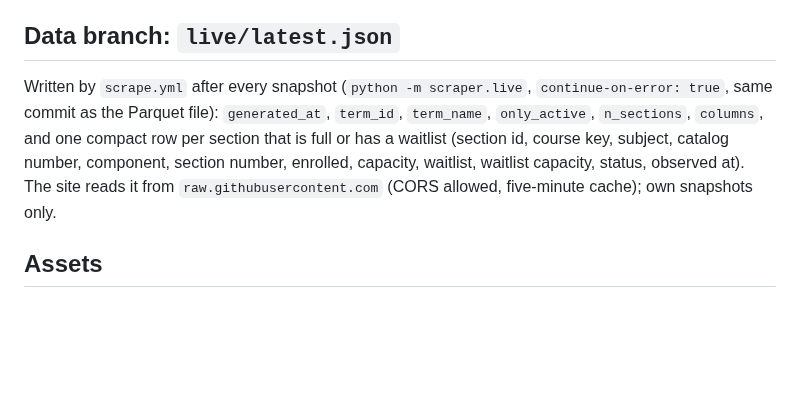
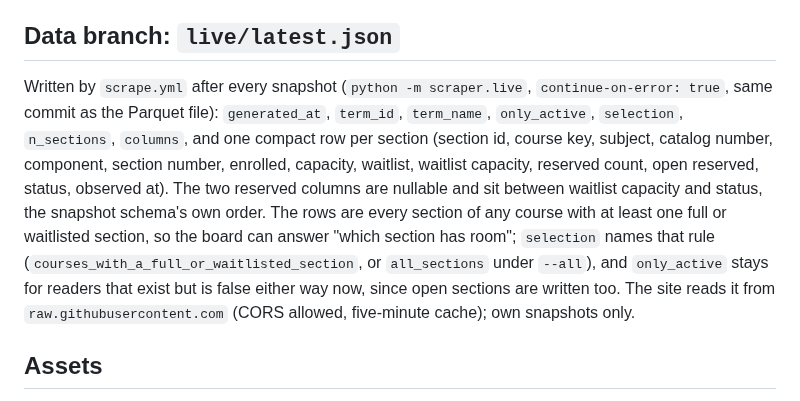
Before and after one commit to oliver139-chinesemole/berkeley-waitlist-odds, a Markdown page: docs/DESIGN_A6.md, the part around one of its changes. GitHub-like rendering; blank space fills up the shorter version.

```diff
--- a/docs/DESIGN_A6.md
+++ b/docs/DESIGN_A6.md
@@ -57,7 +57,7 @@ Step-drawn curves (the maths is a step function, so is the drawing), 2 px lines,
 
 ## Data branch: `live/latest.json`
 
-Written by `scrape.yml` after every snapshot (`python -m scraper.live`, `continue-on-error: true`, same commit as the Parquet file): `generated_at`, `term_id`, `term_name`, `only_active`, `n_sections`, `columns`, and one compact row per section that is full or has a waitlist (section id, course key, subject, catalog number, component, section number, enrolled, capacity, waitlist, waitlist capacity, status, observed at). The site reads it from `raw.githubusercontent.com` (CORS allowed, five-minute cache); own snapshots only.
+Written by `scrape.yml` after every snapshot (`python -m scraper.live`, `continue-on-error: true`, same commit as the Parquet file): `generated_at`, `term_id`, `term_name`, `only_active`, `selection`, `n_sections`, `columns`, and one compact row per section (section id, course key, subject, catalog number, component, section number, enrolled, capacity, waitlist, waitlist capacity, reserved count, open reserved, status, observed at). The two reserved columns are nullable and sit between waitlist capacity and status, the snapshot schema's own order. The rows are every section of any course with at least one full or waitlisted section, so the board can answer "which section has room"; `selection` names that rule (`courses_with_a_full_or_waitlisted_section`, or `all_sections` under `--all`), and `only_active` stays for readers that exist but is false either way now, since open sections are written too. The site reads it from `raw.githubusercontent.com` (CORS allowed, five-minute cache); own snapshots only.
 
 ## Assets
 
```
Also changed, not shown: other parts of docs/DESIGN_A6.md (+1 -1 lines).
